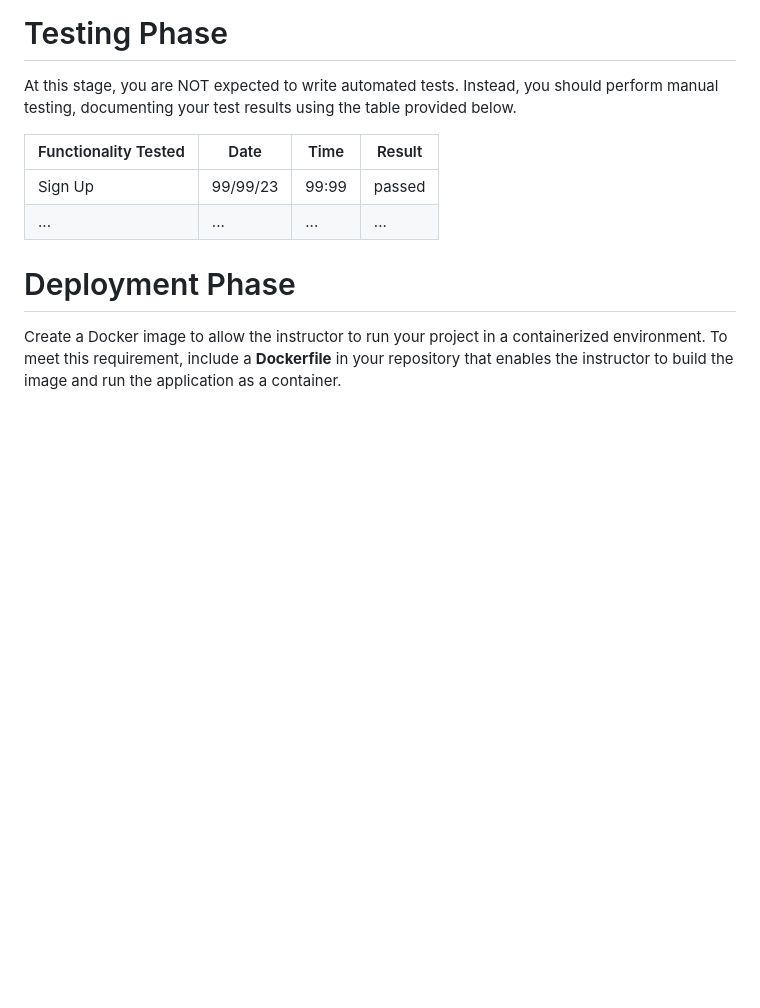
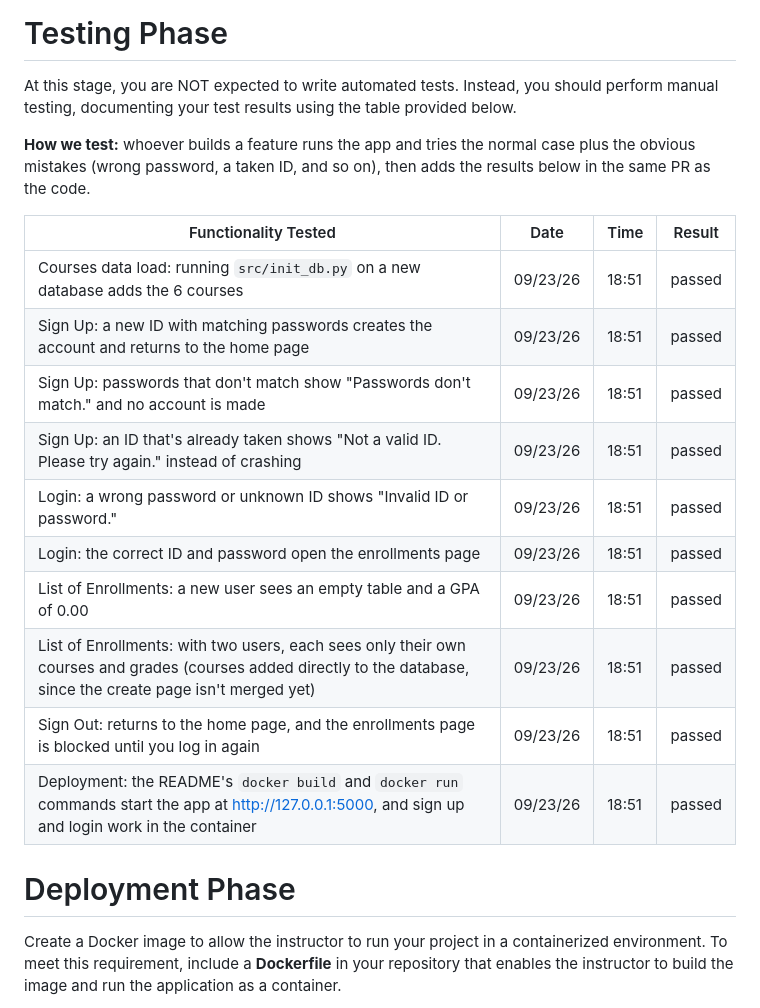
Before and after one commit to lucasroque-msu/gpa-tracking-application, a Markdown page: README.md, the part around the change. Rendered like a GitHub page; blank space fills up the shorter version.

Commit message:
document manual tests in README

```diff
--- a/README.md
+++ b/README.md
@@ -138,10 +138,20 @@ Before beginning implementation, a team representative must meet with the instru
 
 At this stage, you are NOT expected to write automated tests. Instead, you should perform manual testing, documenting your test results using the table provided below.
 
+**How we test:** whoever builds a feature runs the app and tries the normal case plus the obvious mistakes (wrong password, a taken ID, and so on), then adds the results below in the same PR as the code.
+
 |Functionality Tested|Date|Time|Result|
 |--|--|--|--|
-|Sign Up|99/99/23|99:99|passed|
-|...|...|...|...|
+|Courses data load: running `src/init_db.py` on a new database adds the 6 courses|09/23/26|18:51|passed|
+|Sign Up: a new ID with matching passwords creates the account and returns to the home page|09/23/26|18:51|passed|
+|Sign Up: passwords that don't match show "Passwords don't match." and no account is made|09/23/26|18:51|passed|
+|Sign Up: an ID that's already taken shows "Not a valid ID. Please try again." instead of crashing|09/23/26|18:51|passed|
+|Login: a wrong password or unknown ID shows "Invalid ID or password."|09/23/26|18:51|passed|
+|Login: the correct ID and password open the enrollments page|09/23/26|18:51|passed|
+|List of Enrollments: a new user sees an empty table and a GPA of 0.00|09/23/26|18:51|passed|
+|List of Enrollments: with two users, each sees only their own courses and grades (courses added directly to the database, since the create page isn't merged yet)|09/23/26|18:51|passed|
+|Sign Out: returns to the home page, and the enrollments page is blocked until you log in again|09/23/26|18:51|passed|
+|Deployment: the README's `docker build` and `docker run` commands start the app at http://127.0.0.1:5000, and sign up and login work in the container|09/23/26|18:51|passed|
 
 # Deployment Phase
 
```
